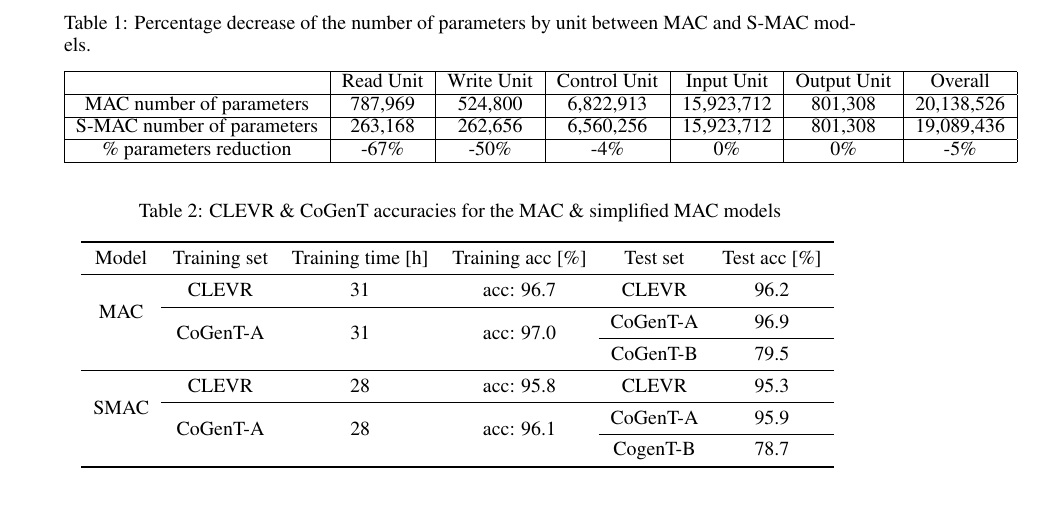
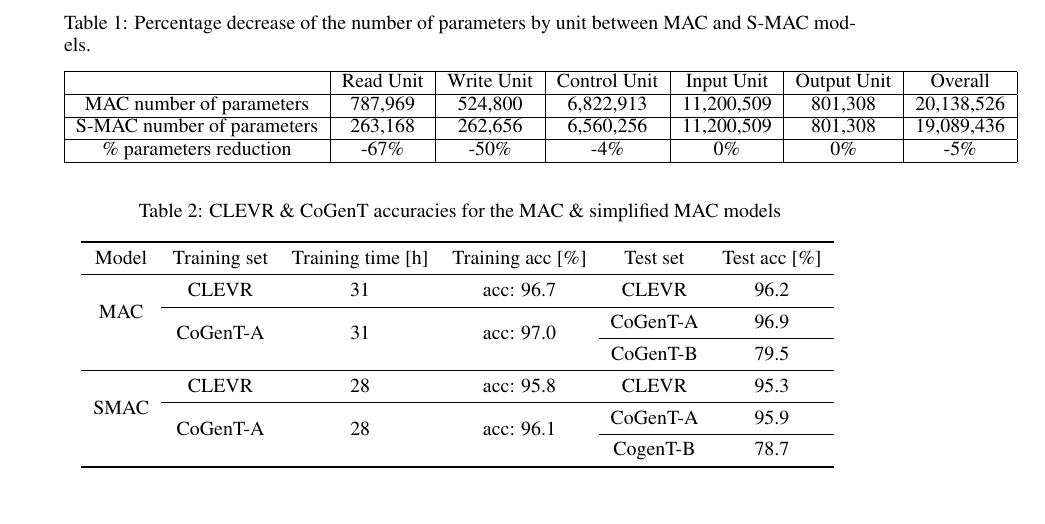
Before and after one commit to IBM/mi-visual-reasoning-pubs, a LaTeX paper (2018_nips_vigil/main.tex, which reads 2018_nips_vigil/smac.tex): part of page 4 of 5, cut so that both start at the same text. Compiled offline with pdfLaTeX.

Commit message:
correct numbers

```diff
--- a/2018_nips_vigil/smac.tex
+++ b/2018_nips_vigil/smac.tex
@@ -85,8 +85,8 @@ knowledge base, as is done by the original MAC network in \emph{each} reasoning
 	\begin{tabular}{|c|c|c|c|c|c|c|}
 		\hline
 		                & Read Unit               & Write Unit &  Control Unit       & Input Unit & Output Unit & Overall  \\ \hline
-		  MAC number of parameters  &  787,969 &  524,800        &    6,822,913          &   15,923,712   &   801,308  &       20,138,526           \\  \hline
-		  S-MAC number of parameters  & 263,168  & 262,656       &    6,560,256               &  15,923,712    & 801,308    &       19,089,436           \\  \hline
+		  MAC number of parameters  &  787,969 &  524,800        &    6,822,913          &   11,200,509   &   801,308  &       20,138,526           \\  \hline
+		  S-MAC number of parameters  & 263,168  & 262,656       &    6,560,256               &  11,200,509   & 801,308    &       19,089,436           \\  \hline
 		 \% parameters reduction  & -67\%  &   -50\%       &      -4\%               &  0\%    & 0\%    &     -5\%              \\  \hline
 
 
```
